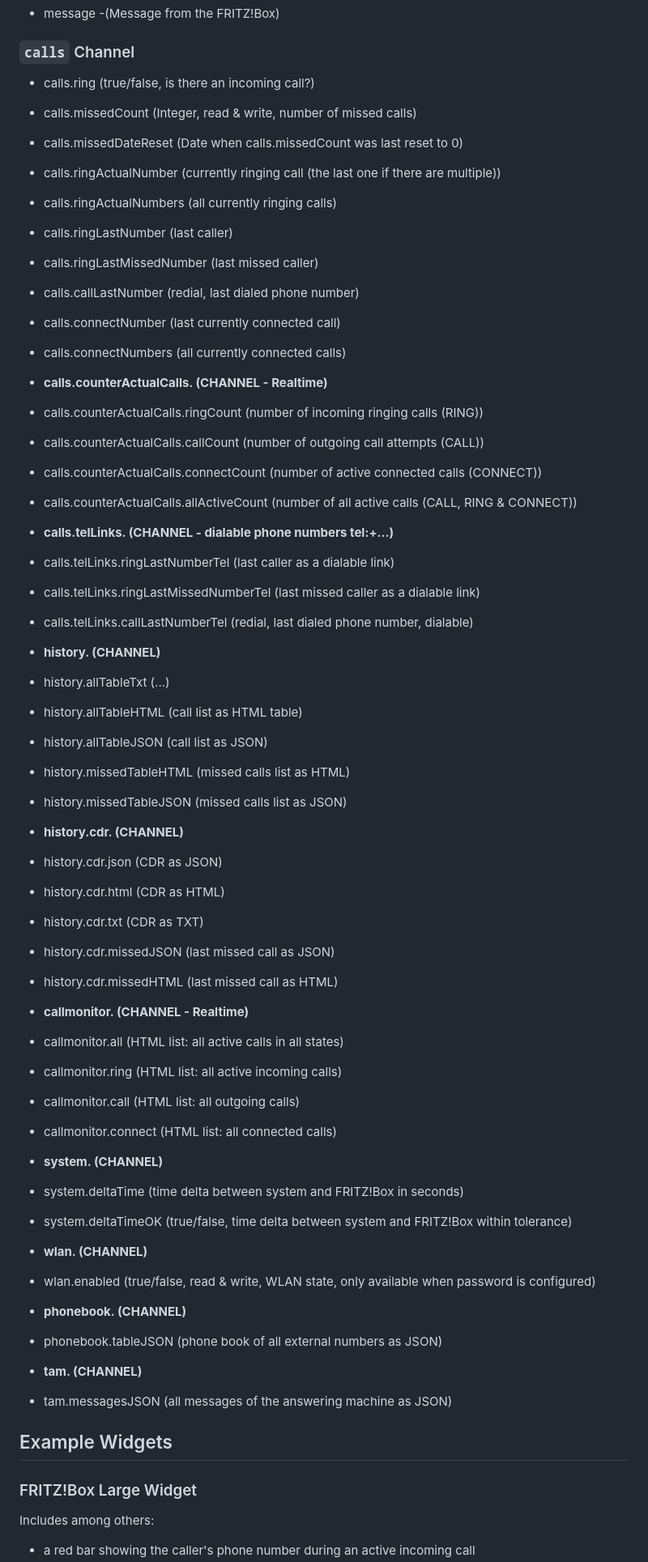
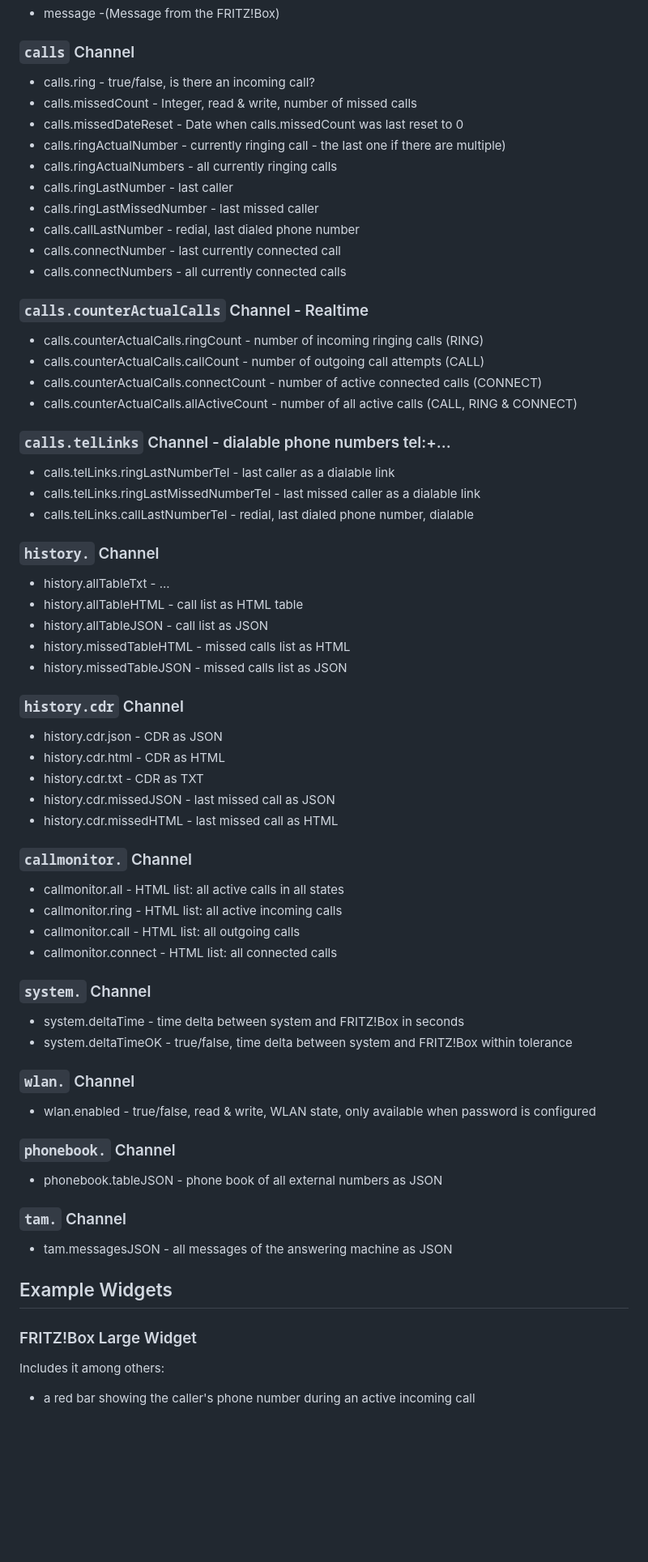
Before and after one commit to iobroker-community-adapters/ioBroker.fritzbox, a Markdown page: README.md, the part around one of its changes. Shown at 81% size. Drawn GitHub-style; blank space fills up the shorter version.

```diff
--- a/README.md
+++ b/README.md
@@ -165,65 +165,65 @@ Under **fritzbox.x.** the adapter creates the following channels and data points
 * message -(Message from the FRITZ!Box)
 
 ### `calls` Channel
-* calls.ring                              (true/false, is there an incoming call?)
-* calls.missedCount                       (Integer, read & write, number of missed calls)
-* calls.missedDateReset                   (Date when calls.missedCount was last reset to 0)
-* calls.ringActualNumber                  (currently ringing call (the last one if there are multiple))
-* calls.ringActualNumbers                 (all currently ringing calls)
-* calls.ringLastNumber                    (last caller)
-* calls.ringLastMissedNumber              (last missed caller)
-* calls.callLastNumber                    (redial, last dialed phone number)
-* calls.connectNumber                     (last currently connected call)
-* calls.connectNumbers                    (all currently connected calls)
+* calls.ring - true/false, is there an incoming call?
+* calls.missedCount - Integer, read & write, number of missed calls
+* calls.missedDateReset - Date when calls.missedCount was last reset to 0
+* calls.ringActualNumber - currently ringing call - the last one if there are multiple)
+* calls.ringActualNumbers - all currently ringing calls
+* calls.ringLastNumber - last caller
+* calls.ringLastMissedNumber - last missed caller
+* calls.callLastNumber - redial, last dialed phone number
+* calls.connectNumber - last currently connected call
+* calls.connectNumbers - all currently connected calls
 
-* **calls.counterActualCalls.               (CHANNEL - Realtime)**
-* calls.counterActualCalls.ringCount      (number of incoming ringing calls (RING))
-* calls.counterActualCalls.callCount      (number of outgoing call attempts (CALL))
-* calls.counterActualCalls.connectCount   (number of active connected calls (CONNECT))
-* calls.counterActualCalls.allActiveCount (number of all active calls (CALL, RING & CONNECT))
+### `calls.counterActualCalls` Channel - Realtime
+* calls.counterActualCalls.ringCount - number of incoming ringing calls (RING)
+* calls.counterActualCalls.callCount - number of outgoing call attempts (CALL)
+* calls.counterActualCalls.connectCount - number of active connected calls (CONNECT)
+* calls.counterActualCalls.allActiveCount - number of all active calls (CALL, RING & CONNECT)
 
-* **calls.telLinks.                         (CHANNEL - dialable phone numbers tel:+...)**
-* calls.telLinks.ringLastNumberTel        (last caller as a dialable link)
-* calls.telLinks.ringLastMissedNumberTel  (last missed caller as a dialable link)
-* calls.telLinks.callLastNumberTel        (redial, last dialed phone number, dialable)
+### `calls.telLinks` Channel - dialable phone numbers tel:+...
+* calls.telLinks.ringLastNumberTel - last caller as a dialable link
+* calls.telLinks.ringLastMissedNumberTel - last missed caller as a dialable link
+* calls.telLinks.callLastNumberTel - redial, last dialed phone number, dialable
 
-* **history.                                (CHANNEL)**
-* history.allTableTxt                     (...)
-* history.allTableHTML                    (call list as HTML table)
-* history.allTableJSON                    (call list as JSON)
-* history.missedTableHTML                 (missed calls list as HTML)
-* history.missedTableJSON                 (missed calls list as JSON)
+### `history.` Channel
+* history.allTableTxt - ...
+* history.allTableHTML - call list as HTML table
+* history.allTableJSON - call list as JSON
+* history.missedTableHTML - missed calls list as HTML
+* history.missedTableJSON - missed calls list as JSON
 
-* **history.cdr.                            (CHANNEL)**
-* history.cdr.json                        (CDR as JSON)
-* history.cdr.html                        (CDR as HTML)
-* history.cdr.txt                         (CDR as TXT)
-* history.cdr.missedJSON                  (last missed call as JSON)
-* history.cdr.missedHTML                  (last missed call as HTML)
+### `history.cdr` Channel
+* history.cdr.json - CDR as JSON
+* history.cdr.html - CDR as HTML
+* history.cdr.txt - CDR as TXT
+* history.cdr.missedJSON - last missed call as JSON
+* history.cdr.missedHTML - last missed call as HTML
 
-* **callmonitor.                            (CHANNEL - Realtime)**
-* callmonitor.all                         (HTML list: all active calls in all states)
-* callmonitor.ring                        (HTML list: all active incoming calls)
-* callmonitor.call                        (HTML list: all outgoing calls)
-* callmonitor.connect                     (HTML list: all connected calls)
+### `callmonitor.` Channel
+* callmonitor.all - HTML list: all active calls in all states
+* callmonitor.ring - HTML list: all active incoming calls
+* callmonitor.call - HTML list: all outgoing calls
+* callmonitor.connect - HTML list: all connected calls
 
-* **system.                                 (CHANNEL)**
-* system.deltaTime                        (time delta between system and FRITZ!Box in seconds)
-* system.deltaTimeOK                      (true/false, time delta between system and FRITZ!Box within tolerance)
+### `system.` Channel
+* system.deltaTime - time delta between system and FRITZ!Box in seconds
+* system.deltaTimeOK - true/false, time delta between system and FRITZ!Box within tolerance
 
-* **wlan.                                   (CHANNEL)**
-* wlan.enabled                            (true/false, read & write, WLAN state, only available when password is configured)
+### `wlan.` Channel
+* wlan.enabled - true/false, read & write, WLAN state, only available when password is configured
 
-* **phonebook.                              (CHANNEL)**
-* phonebook.tableJSON                     (phone book of all external numbers as JSON)
+### `phonebook.` Channel
+* phonebook.tableJSON - phone book of all external numbers as JSON
 
-* **tam.                              (CHANNEL)**
-* tam.messagesJSON                     (all messages of the answering machine as JSON)
+### `tam.` Channel
+* tam.messagesJSON - all messages of the answering machine as JSON
 
 ## Example Widgets
 
 ### FRITZ!Box Large Widget
 
-Includes among others:
+Includes it among others:
 
 * a red bar showing the caller's phone number during an active incoming call
```
Also changed, not shown: other parts of README.md (+47 -47 lines).
